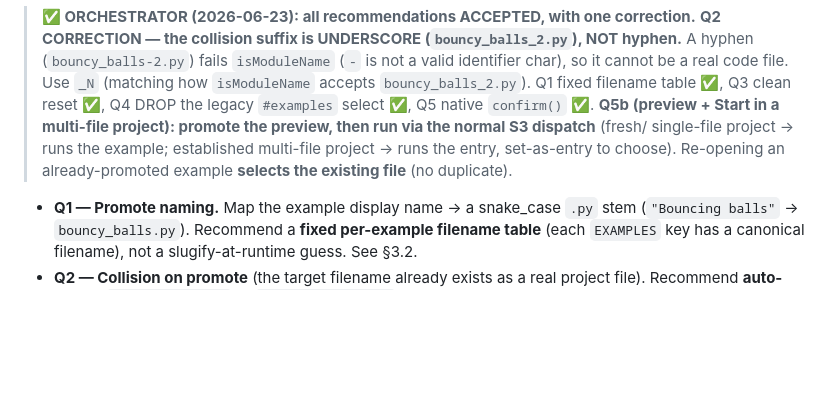
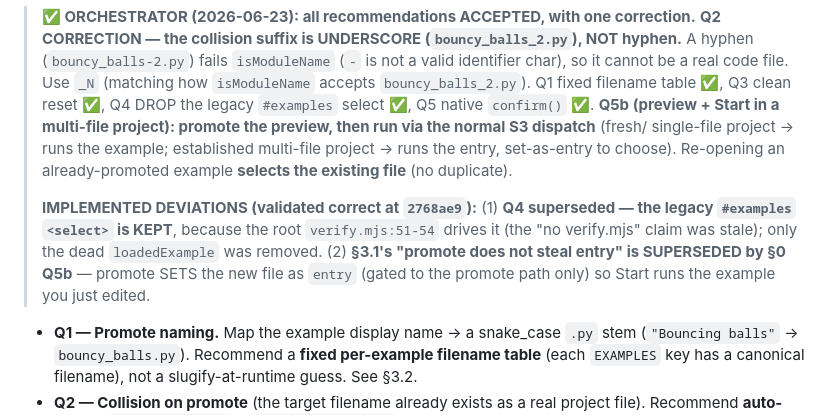
Before and after one commit to PartlyWhole/pygame-playground, a Markdown page: docs/specs/2026-06-23-examples-promote-design.md, the part around the change. Rendered like a GitHub page; blank space fills up the shorter version.

Commit message:
docs(S4): record implemented deviations (kept #examples select; promote sets entry)
verify.mjs:51-54 drives the #examples select (asyncify smoke test) so it was kept;
promote sets the new file as entry per §0 Q5b. S4 reviewed + 14/14 green at 2768ae9.

Co-Authored-By: Claude Opus 4.8 <noreply@anthropic.com>

```diff
--- a/docs/specs/2026-06-23-examples-promote-design.md
+++ b/docs/specs/2026-06-23-examples-promote-design.md
@@ -41,6 +41,12 @@ reasoning. The design below assumes the recommended answers unless the orchestra
 > Start in a multi-file project): promote the preview, then run via the normal S3 dispatch** (fresh/
 > single-file project → runs the example; established multi-file project → runs the entry, set-as-entry to
 > choose). Re-opening an already-promoted example **selects the existing file** (no duplicate).
+>
+> **IMPLEMENTED DEVIATIONS (validated correct at `2768ae9`):** (1) **Q4 superseded — the legacy `#examples`
+> `<select>` is KEPT**, because the root `verify.mjs:51-54` drives it (the "no verify.mjs" claim was stale);
+> only the dead `loadedExample` was removed. (2) **§3.1's "promote does not steal entry" is SUPERSEDED by
+> §0 Q5b** — promote SETS the new file as `entry` (gated to the promote path only) so Start runs the example
+> you just edited.
 
 - **Q1 — Promote naming.** Map the example display name → a snake_case `.py` stem
   (`"Bouncing balls"` → `bouncy_balls.py`). Recommend a **fixed per-example filename table** (each
```
